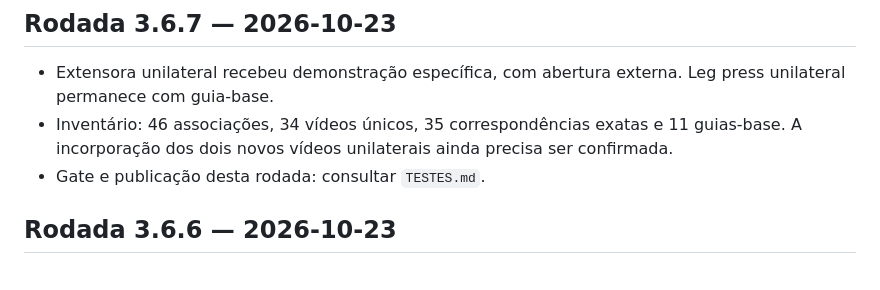
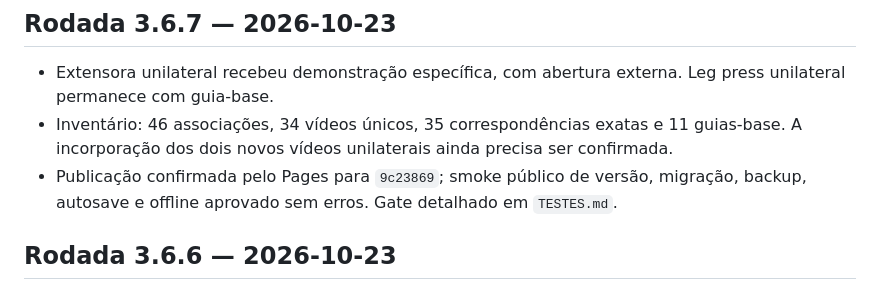
Before and after one commit to waubinet/treino-hard, a Markdown page: PENDENCIAS.md, the part around the change. Rendered like a GitHub page.

```diff
--- a/PENDENCIAS.md
+++ b/PENDENCIAS.md
@@ -4,7 +4,7 @@
 
 - Extensora unilateral recebeu demonstração específica, com abertura externa. Leg press unilateral permanece com guia-base.
 - Inventário: 46 associações, 34 vídeos únicos, 35 correspondências exatas e 11 guias-base. A incorporação dos dois novos vídeos unilaterais ainda precisa ser confirmada.
-- Gate e publicação desta rodada: consultar `TESTES.md`.
+- Publicação confirmada pelo Pages para `9c23869`; smoke público de versão, migração, backup, autosave e offline aprovado sem erros. Gate detalhado em `TESTES.md`.
 
 ## Rodada 3.6.6 — 2026-10-23
 
```
Also changed, not shown: CLAUDE.md (+1 -1 lines), TESTES.md (+1 -1 lines).
